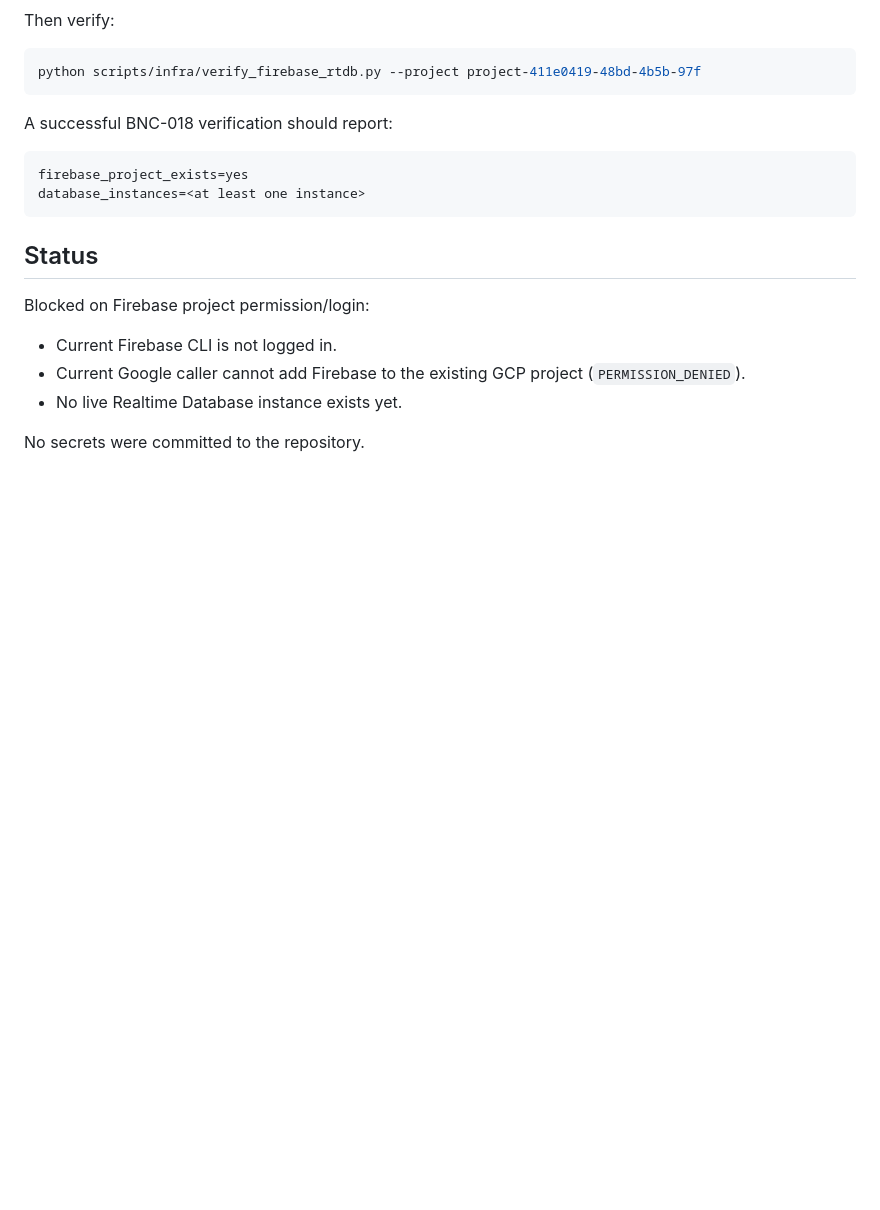
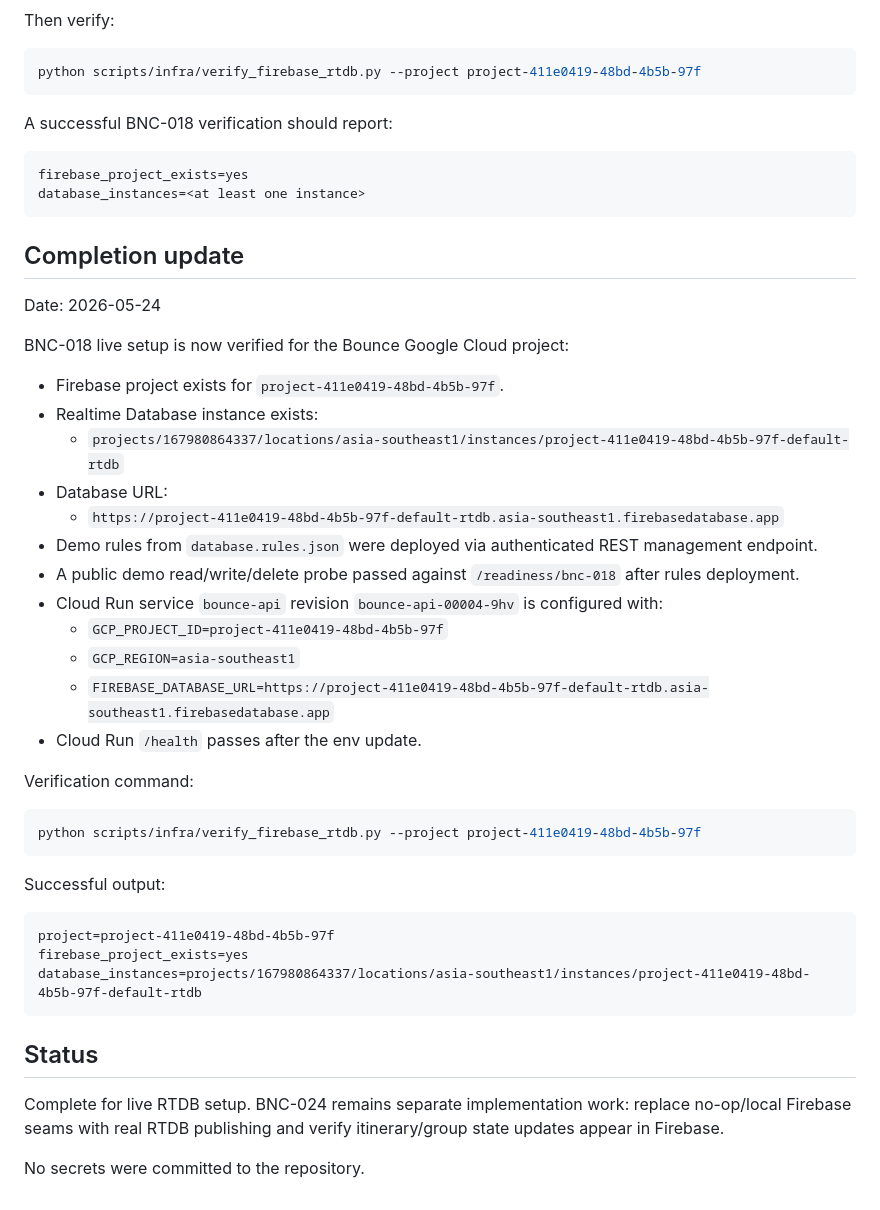
Before and after one commit to Farizff/FF_googleCloudHackathon, a Markdown page: docs/infra/bnc-018-firebase-rtdb-readiness.md, the part around the change. Rendered like a GitHub page; blank space fills up the shorter version.

Commit message:
docs: mark firebase rtdb setup complete

````diff
--- a/docs/infra/bnc-018-firebase-rtdb-readiness.md
+++ b/docs/infra/bnc-018-firebase-rtdb-readiness.md
@@ -125,12 +125,41 @@ firebase_project_exists=yes
 database_instances=<at least one instance>
 ```
 
+## Completion update
+
+Date: 2026-05-24
+
+BNC-018 live setup is now verified for the Bounce Google Cloud project:
+
+- Firebase project exists for `project-411e0419-48bd-4b5b-97f`.
+- Realtime Database instance exists:
+  - `projects/167980864337/locations/asia-southeast1/instances/project-411e0419-48bd-4b5b-97f-default-rtdb`
+- Database URL:
+  - `https://project-411e0419-48bd-4b5b-97f-default-rtdb.asia-southeast1.firebasedatabase.app`
+- Demo rules from `database.rules.json` were deployed via authenticated REST management endpoint.
+- A public demo read/write/delete probe passed against `/readiness/bnc-018` after rules deployment.
+- Cloud Run service `bounce-api` revision `bounce-api-00004-9hv` is configured with:
+  - `GCP_PROJECT_ID=project-411e0419-48bd-4b5b-97f`
+  - `GCP_REGION=asia-southeast1`
+  - `FIREBASE_DATABASE_URL=https://project-411e0419-48bd-4b5b-97f-default-rtdb.asia-southeast1.firebasedatabase.app`
+- Cloud Run `/health` passes after the env update.
+
+Verification command:
+
+```bash
+python scripts/infra/verify_firebase_rtdb.py --project project-411e0419-48bd-4b5b-97f
+```
+
+Successful output:
+
+```text
+project=project-411e0419-48bd-4b5b-97f
+firebase_project_exists=yes
+database_instances=projects/167980864337/locations/asia-southeast1/instances/project-411e0419-48bd-4b5b-97f-default-rtdb
+```
+
 ## Status
 
-Blocked on Firebase project permission/login:
-
-- Current Firebase CLI is not logged in.
-- Current Google caller cannot add Firebase to the existing GCP project (`PERMISSION_DENIED`).
-- No live Realtime Database instance exists yet.
+Complete for live RTDB setup. BNC-024 remains separate implementation work: replace no-op/local Firebase seams with real RTDB publishing and verify itinerary/group state updates appear in Firebase.
 
 No secrets were committed to the repository.
````
Also changed, not shown: docs/kanban/bounce_fixed_kanban.md (+9 -11 lines).
